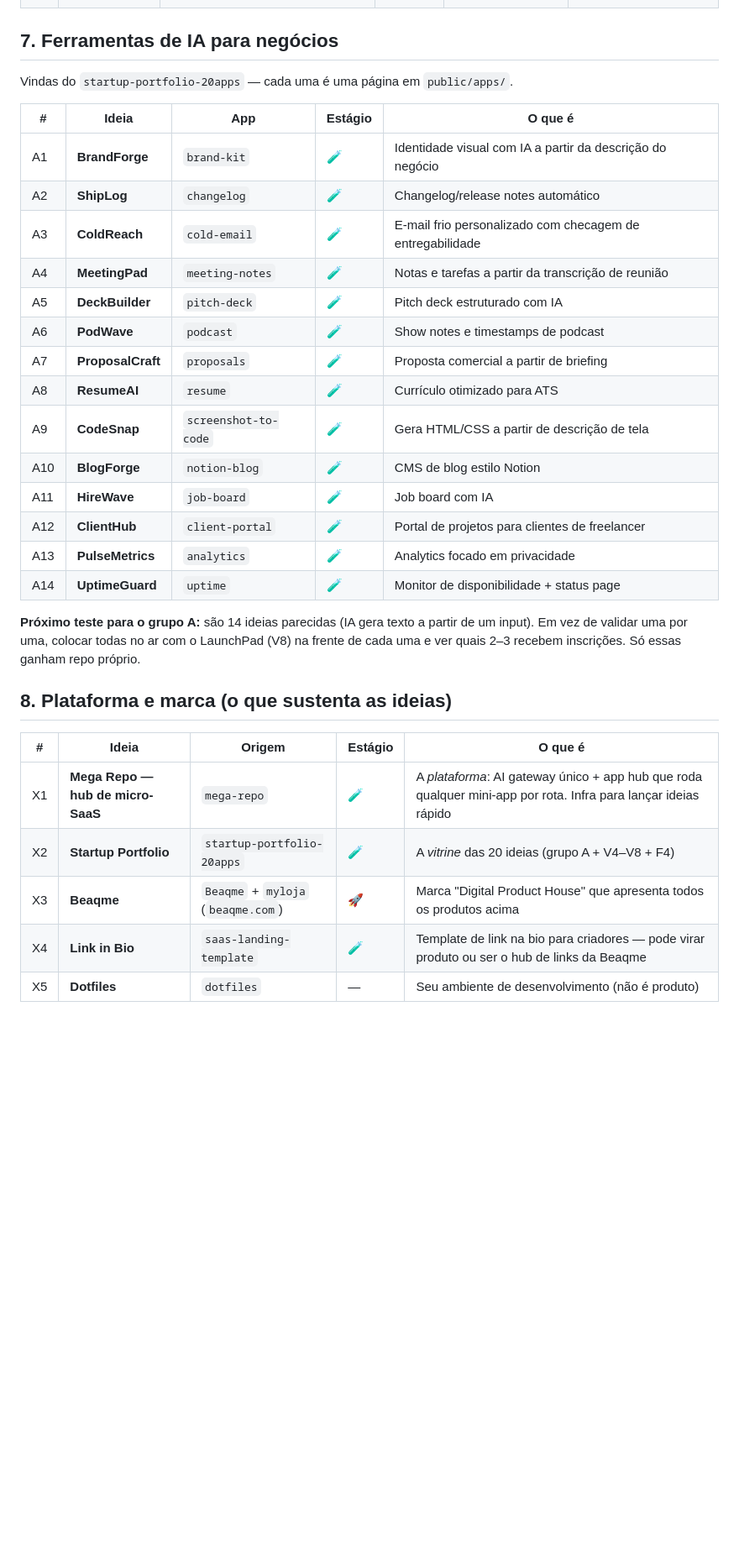
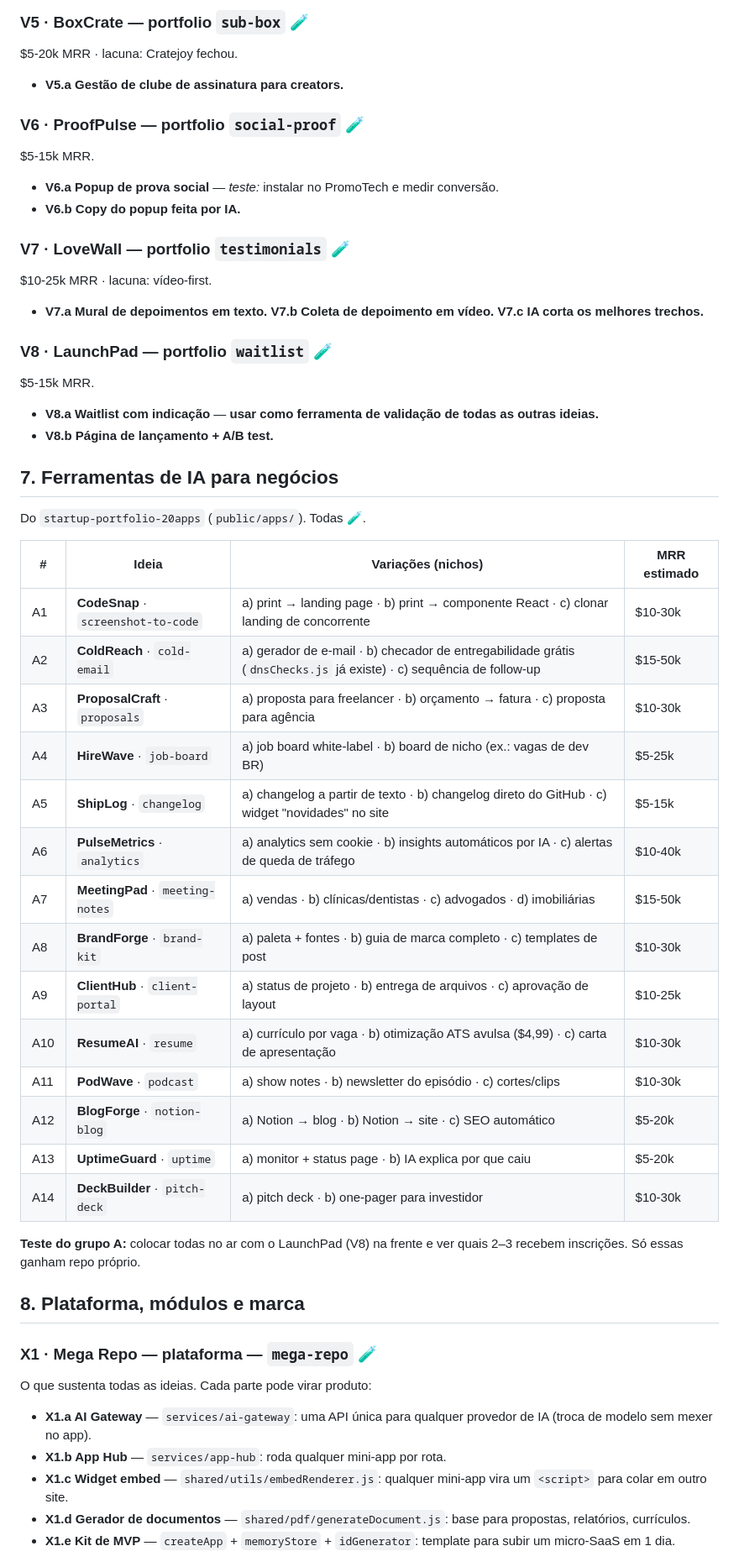
Before and after one commit to cantsixsix/dev, a Markdown page: IDEIAS.md, the part around one of its changes. Shown at 84% size. Drawn GitHub-style; blank space fills up the shorter version.

```diff
--- a/IDEIAS.md
+++ b/IDEIAS.md
@@ -77,33 +125,50 @@ O objetivo é saber, para cada uma: o que é, de onde veio, em que estágio est
+### V5 · BoxCrate — portfolio `sub-box` 🧪
+$5-20k MRR · lacuna: Cratejoy fechou.
+- **V5.a Gestão de clube de assinatura para creators.**
+
+### V6 · ProofPulse — portfolio `social-proof` 🧪
+$5-15k MRR.
+- **V6.a Popup de prova social** — *teste:* instalar no PromoTech e medir conversão.
+- **V6.b Copy do popup feita por IA.**
+
+### V7 · LoveWall — portfolio `testimonials` 🧪
+$10-25k MRR · lacuna: vídeo-first.
+- **V7.a Mural de depoimentos em texto.** **V7.b Coleta de depoimento em vídeo.** **V7.c IA corta os melhores trechos.**
+
+### V8 · LaunchPad — portfolio `waitlist` 🧪
+$5-15k MRR.
+- **V8.a Waitlist com indicação** — **usar como ferramenta de validação de todas as outras ideias.**
+- **V8.b Página de lançamento + A/B test.**
 
 ## 7. Ferramentas de IA para negócios
-Vindas do `startup-portfolio-20apps` — cada uma é uma página em `public/apps/`.
+Do `startup-portfolio-20apps` (`public/apps/`). Todas 🧪.
 
-| # | Ideia | App | Estágio | O que é |
-|---|---|---|---|---|
-| A1 | **BrandForge** | `brand-kit` | 🧪 | Identidade visual com IA a partir da descrição do negócio |
-| A2 | **ShipLog** | `changelog` | 🧪 | Changelog/release notes automático |
-| A3 | **ColdReach** | `cold-email` | 🧪 | E-mail frio personalizado com checagem de entregabilidade |
-| A4 | **MeetingPad** | `meeting-notes` | 🧪 | Notas e tarefas a partir da transcrição de reunião |
-| A5 | **DeckBuilder** | `pitch-deck` | 🧪 | Pitch deck estruturado com IA |
-| A6 | **PodWave** | `podcast` | 🧪 | Show notes e timestamps de podcast |
-| A7 | **ProposalCraft** | `proposals` | 🧪 | Proposta comercial a partir de briefing |
-| A8 | **ResumeAI** | `resume` | 🧪 | Currículo otimizado para ATS |
-| A9 | **CodeSnap** | `screenshot-to-code` | 🧪 | Gera HTML/CSS a partir de descrição de tela |
-| A10 | **BlogForge** | `notion-blog` | 🧪 | CMS de blog estilo Notion |
-| A11 | **HireWave** | `job-board` | 🧪 | Job board com IA |
-| A12 | **ClientHub** | `client-portal` | 🧪 | Portal de projetos para clientes de freelancer |
-| A13 | **PulseMetrics** | `analytics` | 🧪 | Analytics focado em privacidade |
-| A14 | **UptimeGuard** | `uptime` | 🧪 | Monitor de disponibilidade + status page |
+| # | Ideia | Variações (nichos) | MRR estimado |
+|---|---|---|---|
+| A1 | **CodeSnap** · `screenshot-to-code` | a) print → landing page · b) print → componente React · c) clonar landing de concorrente | $10-30k |
+| A2 | **ColdReach** · `cold-email` | a) gerador de e-mail · b) checador de entregabilidade grátis (`dnsChecks.js` já existe) · c) sequência de follow-up | $15-50k |
+| A3 | **ProposalCraft** · `proposals` | a) proposta para freelancer · b) orçamento → fatura · c) proposta para agência | $10-30k |
+| A4 | **HireWave** · `job-board` | a) job board white-label · b) board de nicho (ex.: vagas de dev BR) | $5-25k |
+| A5 | **ShipLog** · `changelog` | a) changelog a partir de texto · b) changelog direto do GitHub · c) widget "novidades" no site | $5-15k |
+| A6 | **PulseMetrics** · `analytics` | a) analytics sem cookie · b) insights automáticos por IA · c) alertas de queda de tráfego | $10-40k |
+| A7 | **MeetingPad** · `meeting-notes` | a) vendas · b) clínicas/dentistas · c) advogados · d) imobiliárias | $15-50k |
+| A8 | **BrandForge** · `brand-kit` | a) paleta + fontes · b) guia de marca completo · c) templates de post | $10-30k |
+| A9 | **ClientHub** · `client-portal` | a) status de projeto · b) entrega de arquivos · c) aprovação de layout | $10-25k |
+| A10 | **ResumeAI** · `resume` | a) currículo por vaga · b) otimização ATS avulsa ($4,99) · c) carta de apresentação | $10-30k |
+| A11 | **PodWave** · `podcast` | a) show notes · b) newsletter do episódio · c) cortes/clips | $10-30k |
+| A12 | **BlogForge** · `notion-blog` | a) Notion → blog · b) Notion → site · c) SEO automático | $5-20k |
+| A13 | **UptimeGuard** · `uptime` | a) monitor + status page · b) IA explica por que caiu | $5-20k |
+| A14 | **DeckBuilder** · `pitch-deck` | a) pitch deck · b) one-pager para investidor | $10-30k |
 
-**Próximo teste para o grupo A:** são 14 ideias parecidas (IA gera texto a partir de um input). Em vez de validar uma por uma, colocar todas no ar com o LaunchPad (V8) na frente de cada uma e ver quais 2–3 recebem inscrições. Só essas ganham repo próprio.
+**Teste do grupo A:** colocar todas no ar com o LaunchPad (V8) na frente e ver quais 2–3 recebem inscrições. Só essas ganham repo próprio.
 
-## 8. Plataforma e marca (o que sustenta as ideias)
+## 8. Plataforma, módulos e marca
 
-| # | Ideia | Origem | Estágio | O que é |
-|---|---|---|---|---|
-| X1 | **Mega Repo — hub de micro-SaaS** | `mega-repo` | 🧪 | A *plataforma*: AI gateway único + app hub que roda qualquer mini-app por rota. Infra para lançar ideias rápido |
-| X2 | **Startup Portfolio** | `startup-portfolio-20apps` | 🧪 | A *vitrine* das 20 ideias (grupo A + V4–V8 + F4) |
-| X3 | **Beaqme** | `Beaqme` + `myloja` (`beaqme.com`) | 🚀 | Marca "Digital Product House" que apresenta todos os produtos acima |
-| X4 | **Link in Bio** | `saas-landing-template` | 🧪 | Template de link na bio para criadores — pode virar produto ou ser o hub de links da Beaqme |
-| X5 | **Dotfiles** | `dotfiles` | — | Seu ambiente de desenvolvimento (não é produto) |
+### X1 · Mega Repo — plataforma — `mega-repo` 🧪
+O que sustenta todas as ideias. Cada parte pode virar produto:
+- **X1.a AI Gateway** — `services/ai-gateway`: uma API única para qualquer provedor de IA (troca de modelo sem mexer no app).
+- **X1.b App Hub** — `services/app-hub`: roda qualquer mini-app por rota.
+- **X1.c Widget embed** — `shared/utils/embedRenderer.js`: qualquer mini-app vira um `<script>` para colar em outro site.
+- **X1.d Gerador de documentos** — `shared/pdf/generateDocument.js`: base para propostas, relatórios, currículos.
+- **X1.e Kit de MVP** — `createApp` + `memoryStore` + `idGenerator`: template para subir um micro-SaaS em 1 dia.
 
```
Also changed, not shown: other parts of IDEIAS.md (+112 -54 lines), REPOS.md (+2 -2 lines).
